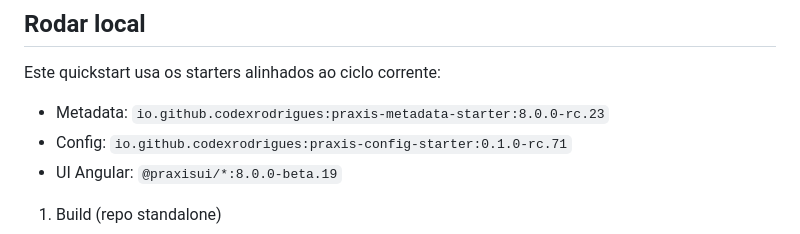
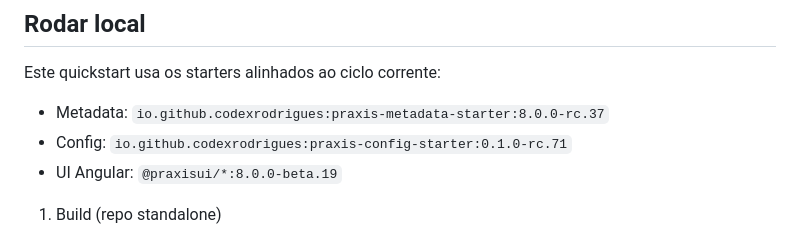
Before and after one commit to codexrodrigues/praxis-api-quickstart-public, a Markdown page: README.md, the part around the change. Rendered like a GitHub page.

Commit message:
chore: publish praxis-api-quickstart main

```diff
--- a/README.md
+++ b/README.md
@@ -347,7 +347,7 @@ curl -i -b cookies.txt -c cookies.txt \
 ## Rodar local
 Este quickstart usa os starters alinhados ao ciclo corrente:
 
-- Metadata: `io.github.codexrodrigues:praxis-metadata-starter:8.0.0-rc.23`
+- Metadata: `io.github.codexrodrigues:praxis-metadata-starter:8.0.0-rc.37`
 - Config: `io.github.codexrodrigues:praxis-config-starter:0.1.0-rc.71`
 - UI Angular: `@praxisui/*:8.0.0-beta.19`
 
```
